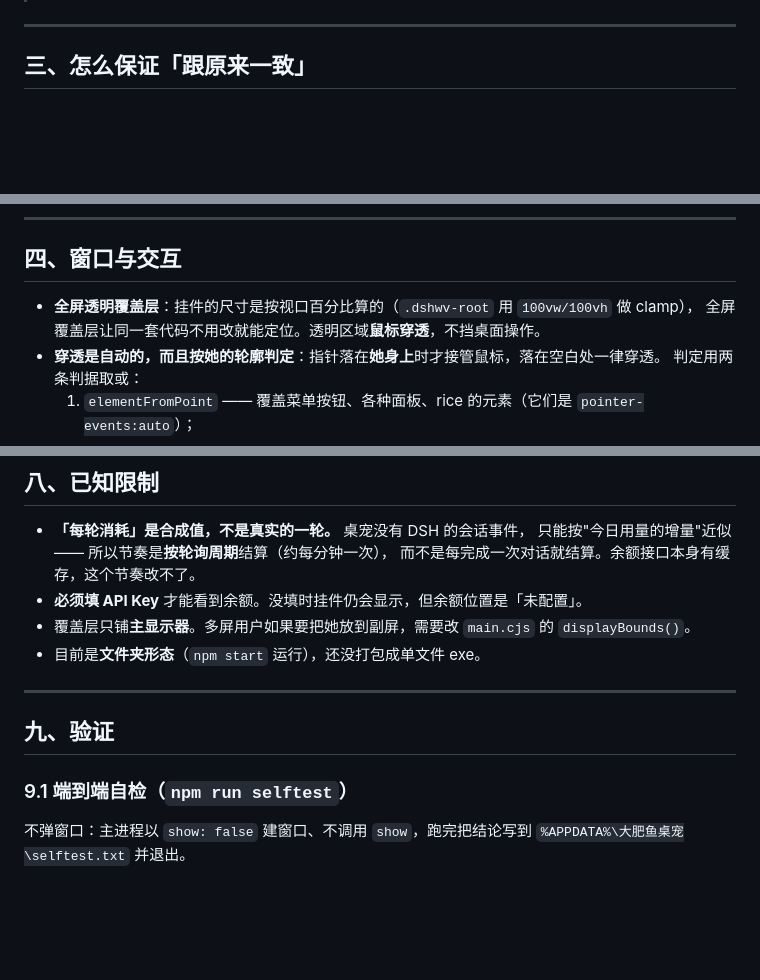
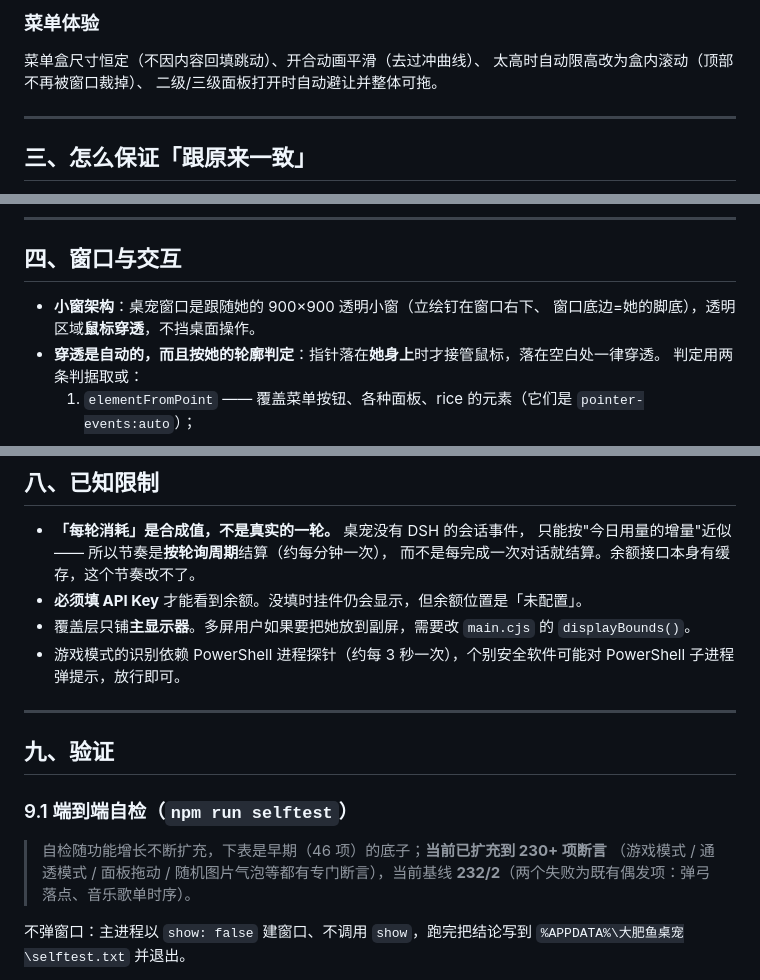
Before and after one commit to Laoquqi/desktop-whalepet, a Markdown page: README.md, 3 parts joined by grey strips. GitHub-like rendering; blank space fills up the shorter version.

Commit message:
README：补全 mod 新增功能章节（游戏模式/玻璃界面/通透模式/识别歌曲歌词/黄金回旋/吃文件/形象互动/多开/dsh 网页端/随机图片/面板拖动/自定义余额/菜单体验）；底座版本更新为 dsh-whale-widget 0.4.2 链接格式；dsh-pet 署名改为链接格式；修正过时的覆盖层/打包/自检描述

```diff
--- a/README.md
+++ b/README.md
@@ -131,3 +222,8 @@ npm run test:host                 # 只测宿主：路由 / 信任栅栏 / 异
+### 菜单体验
+
+菜单盒尺寸恒定（不因内容回填跳动）、开合动画平滑（去过冲曲线）、
+太高时自动限高改为盒内滚动（顶部不再被窗口裁掉）、
+二级/三级面板打开时自动避让并整体可拖。
 
 ---
 
@@ -198,8 +294,8 @@ whale.apply(shim.ctx)          // ← 原版代码，零改动
 
 ## 四、窗口与交互
 
-- **全屏透明覆盖层**：挂件的尺寸是按视口百分比算的（`.dshwv-root` 用 `100vw/100vh` 做 clamp），
-  全屏覆盖层让同一套代码不用改就能定位。透明区域**鼠标穿透**，不挡桌面操作。
+- **小窗架构**：桌宠窗口是跟随她的 900×900 透明小窗（立绘钉在窗口右下、
+  窗口底边=她的脚底），透明区域**鼠标穿透**，不挡桌面操作。
 - **穿透是自动的，而且按她的轮廓判定**：指针落在**她身上**时才接管鼠标，落在空白处一律穿透。
   判定用两条判据取或：
   1. `elementFromPoint` —— 覆盖菜单按钮、各种面板、rice 的元素（它们是 `pointer-events:auto`）；
@@ -269,13 +365,18 @@ whale.apply(shim.ctx)          // ← 原版代码，零改动
   而不是每完成一次对话就结算。余额接口本身有缓存，这个节奏改不了。
 - **必须填 API Key** 才能看到余额。没填时挂件仍会显示，但余额位置是「未配置」。
 - 覆盖层只铺**主显示器**。多屏用户如果要把她放到副屏，需要改 `main.cjs` 的 `displayBounds()`。
-- 目前是**文件夹形态**（`npm start` 运行），还没打包成单文件 exe。
+- 游戏模式的识别依赖 PowerShell 进程探针（约每 3 秒一次），个别安全软件可能对
+  PowerShell 子进程弹提示，放行即可。
 
 ---
 
 ## 九、验证
 
 ### 9.1 端到端自检（`npm run selftest`）
+
+> 自检随功能增长不断扩充，下表是早期（46 项）的底子；**当前已扩充到 230+ 项断言**
+> （游戏模式 / 通透模式 / 面板拖动 / 随机图片气泡等都有专门断言），当前基线
+> **232/2**（两个失败为既有偶发项：弹弓落点、音乐歌单时序）。
 
 不弹窗口：主进程以 `show: false` 建窗口、不调用 `show`，跑完把结论写到
 `%APPDATA%\大肥鱼桌宠\selftest.txt` 并退出。
```
Also changed, not shown: other parts of README.md (+92 -1 lines).
